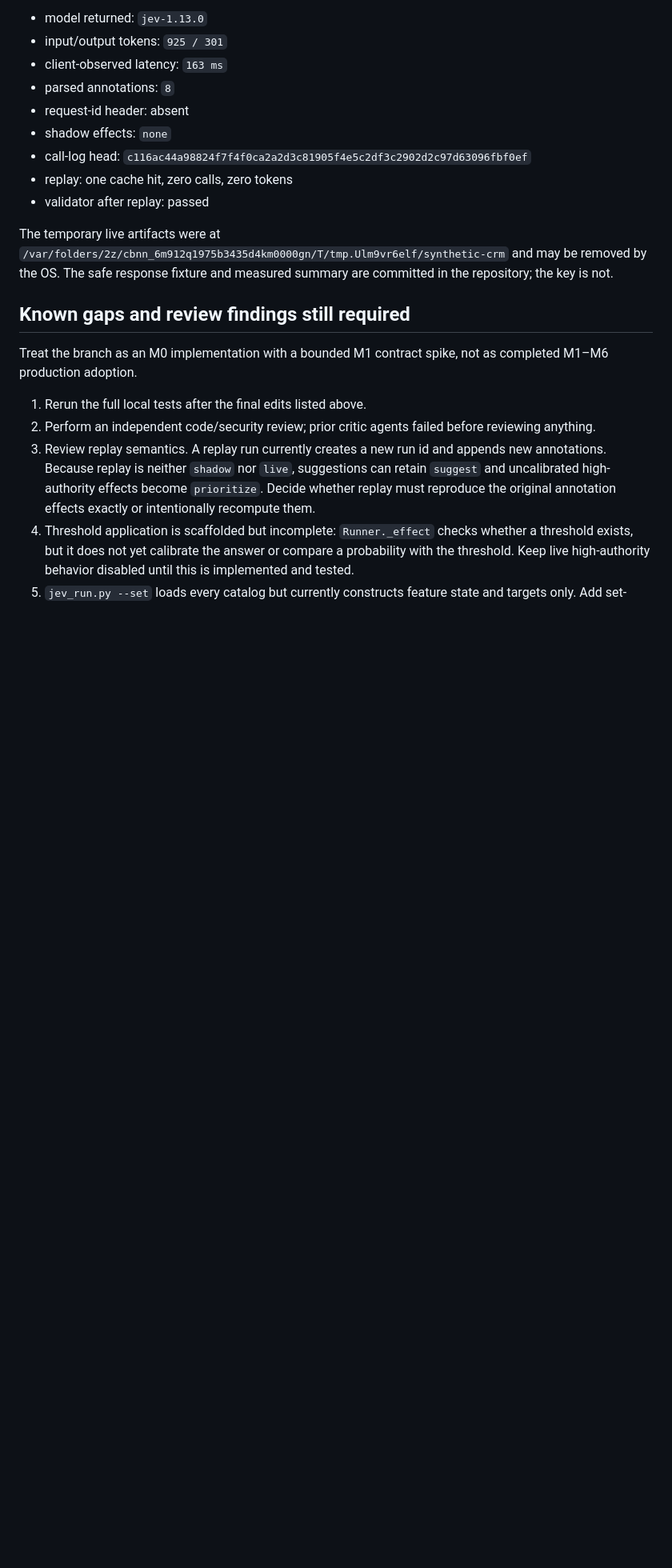
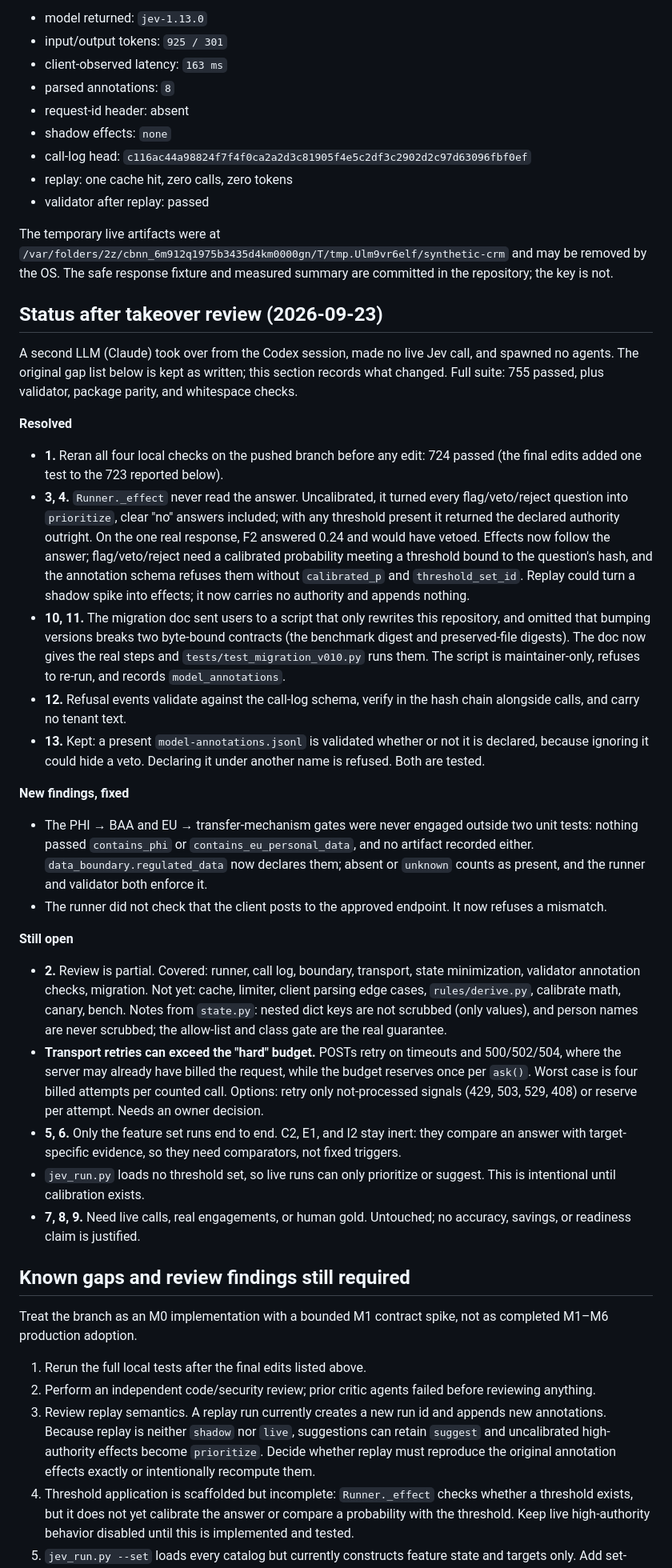
Before and after one commit to chrbailey/saas-rebuild, a Markdown page: docs/HANDOFF-JEV-2026-09-22.md, the part around the change. Shown at 80% size. Rendered like a GitHub page; blank space fills up the shorter version.

Commit message:
docs(jev): record takeover review status in the handoff
Adds a status section ahead of the original gap list, which is kept as
written: what was resolved and how, the two new findings fixed (dead PHI
and EU gates, unchecked client endpoint), and what remains open,
including a transport retry path that can bill beyond the budget guard
and needs an owner decision.

Co-Authored-By: Claude Opus 5.5 <noreply@anthropic.com>
Claude-Session: https://claude.ai/code/session_01ChJG9HqCLWUyrZ1MzZUmU8

```diff
--- a/docs/HANDOFF-JEV-2026-09-22.md
+++ b/docs/HANDOFF-JEV-2026-09-22.md
@@ -119,6 +119,67 @@ The temporary live artifacts were at
 and may be removed by the OS. The safe response fixture and measured summary
 are committed in the repository; the key is not.
 
+## Status after takeover review (2026-09-23)
+
+A second LLM (Claude) took over from the Codex session, made no live Jev call,
+and spawned no agents. The original gap list below is kept as written; this
+section records what changed. Full suite: 755 passed, plus validator, package
+parity, and whitespace checks.
+
+**Resolved**
+
+- **1.** Reran all four local checks on the pushed branch before any edit: 724
+  passed (the final edits added one test to the 723 reported below).
+- **3, 4.** `Runner._effect` never read the answer. Uncalibrated, it turned every
+  flag/veto/reject question into `prioritize`, clear "no" answers included; with
+  any threshold present it returned the declared authority outright. On the one
+  real response, F2 answered 0.24 and would have vetoed. Effects now follow the
+  answer; flag/veto/reject need a calibrated probability meeting a threshold
+  bound to the question's hash, and the annotation schema refuses them without
+  `calibrated_p` and `threshold_set_id`. Replay could turn a shadow spike into
+  effects; it now carries no authority and appends nothing.
+- **10, 11.** The migration doc sent users to a script that only rewrites this
+  repository, and omitted that bumping versions breaks two byte-bound contracts
+  (the benchmark digest and preserved-file digests). The doc now gives the real
+  steps and `tests/test_migration_v010.py` runs them. The script is
+  maintainer-only, refuses to re-run, and records `model_annotations`.
+- **12.** Refusal events validate against the call-log schema, verify in the
+  hash chain alongside calls, and carry no tenant text.
+- **13.** Kept: a present `model-annotations.jsonl` is validated whether or not
+  it is declared, because ignoring it could hide a veto. Declaring it under
+  another name is refused. Both are tested.
+
+**New findings, fixed**
+
+- The PHI → BAA and EU → transfer-mechanism gates were never engaged outside
+  two unit tests: nothing passed `contains_phi` or `contains_eu_personal_data`,
+  and no artifact recorded either. `data_boundary.regulated_data` now declares
+  them; absent or `unknown` counts as present, and the runner and validator
+  both enforce it.
+- The runner did not check that the client posts to the approved endpoint. It
+  now refuses a mismatch.
+
+**Still open**
+
+- **2.** Review is partial. Covered: runner, call log, boundary, transport,
+  state minimization, validator annotation checks, migration. Not yet: cache,
+  limiter, client parsing edge cases, `rules/derive.py`, calibrate math, canary,
+  bench. Notes from `state.py`: nested dict keys are not scrubbed (only values),
+  and person names are never scrubbed; the allow-list and class gate are the
+  real guarantee.
+- **Transport retries can exceed the "hard" budget.** POSTs retry on timeouts
+  and 500/502/504, where the server may already have billed the request, while
+  the budget reserves once per `ask()`. Worst case is four billed attempts per
+  counted call. Options: retry only not-processed signals (429, 503, 529, 408)
+  or reserve per attempt. Needs an owner decision.
+- **5, 6.** Only the feature set runs end to end. C2, E1, and I2 stay inert:
+  they compare an answer with target-specific evidence, so they need
+  comparators, not fixed triggers.
+- `jev_run.py` loads no threshold set, so live runs can only prioritize or
+  suggest. This is intentional until calibration exists.
+- **7, 8, 9.** Need live calls, real engagements, or human gold. Untouched; no
+  accuracy, savings, or readiness claim is justified.
+
 ## Known gaps and review findings still required
 
 Treat the branch as an M0 implementation with a bounded M1 contract spike,
```
